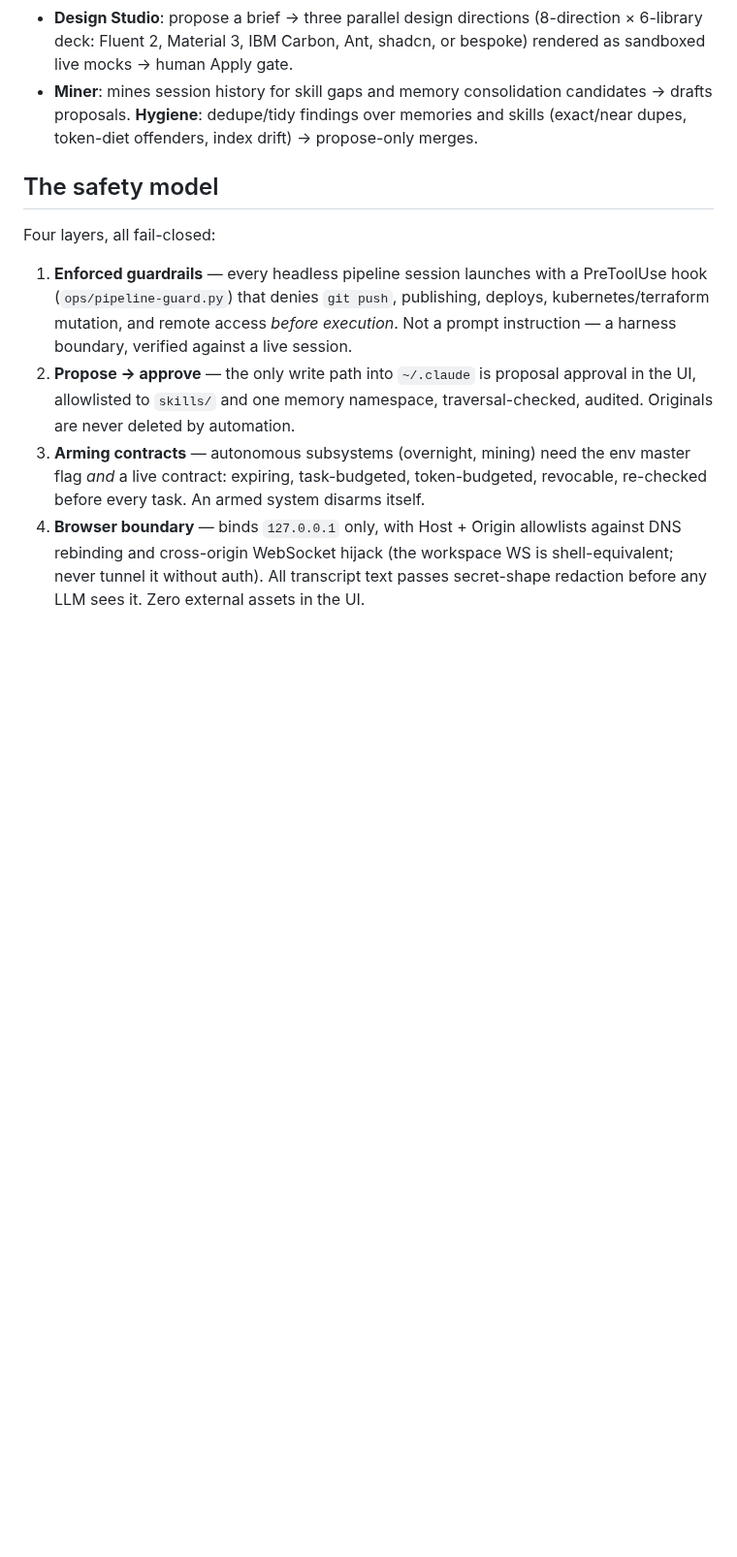
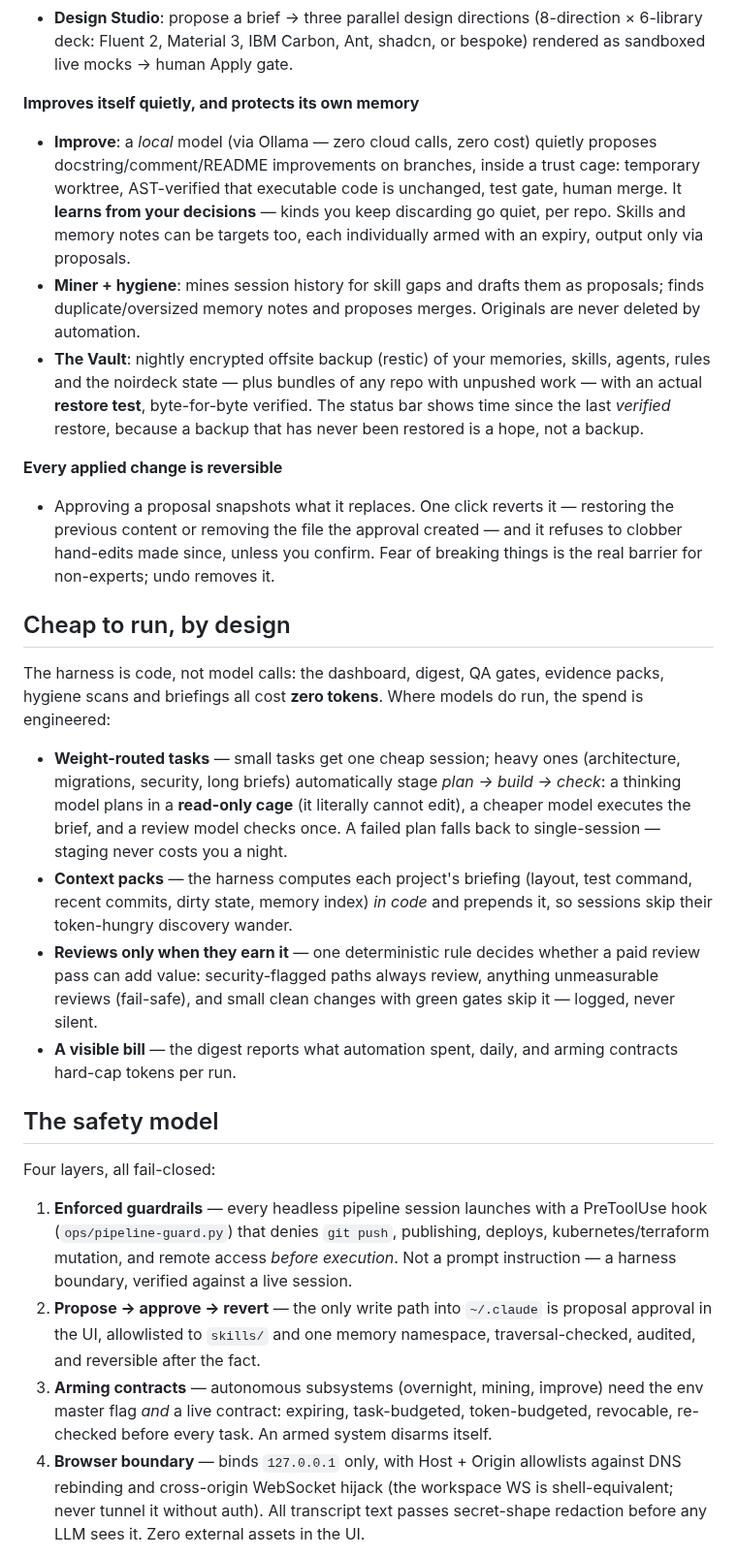
Before and after one commit to jasonagnewnz/noirdeck, a Markdown page: README.md, the part around one of its changes. Shown at 97% size. Drawn GitHub-style; blank space fills up the shorter version.

```diff
--- a/README.md
+++ b/README.md
@@ -43,10 +56,50 @@ nothing leaving the box.
 - **Design Studio**: propose a brief → three parallel design directions
   (8-direction × 6-library deck: Fluent 2, Material 3, IBM Carbon, Ant, shadcn,
   or bespoke) rendered as sandboxed live mocks → human Apply gate.
-- **Miner**: mines session history for skill gaps and memory consolidation
-  candidates → drafts proposals. **Hygiene**: dedupe/tidy findings over memories
-  and skills (exact/near dupes, token-diet offenders, index drift) → propose-only
-  merges.
+
+**Improves itself quietly, and protects its own memory**
+- **Improve**: a *local* model (via Ollama — zero cloud calls, zero cost) quietly
+  proposes docstring/comment/README improvements on branches, inside a trust
+  cage: temporary worktree, AST-verified that executable code is unchanged, test
+  gate, human merge. It **learns from your decisions** — kinds you keep
+  discarding go quiet, per repo. Skills and memory notes can be targets too,
+  each individually armed with an expiry, output only via proposals.
+- **Miner + hygiene**: mines session history for skill gaps and drafts them as
+  proposals; finds duplicate/oversized memory notes and proposes merges.
+  Originals are never deleted by automation.
+- **The Vault**: nightly encrypted offsite backup (restic) of your memories,
+  skills, agents, rules and the noirdeck state — plus bundles of any repo with
+  unpushed work — with an actual **restore test**, byte-for-byte verified. The
+  status bar shows time since the last *verified* restore, because a backup that
+  has never been restored is a hope, not a backup.
+
+**Every applied change is reversible**
+- Approving a proposal snapshots what it replaces. One click reverts it —
+  restoring the previous content or removing the file the approval created — and
+  it refuses to clobber hand-edits made since, unless you confirm. Fear of
+  breaking things is the real barrier for non-experts; undo removes it.
+
+## Cheap to run, by design
+
+The harness is code, not model calls: the dashboard, digest, QA gates, evidence
+packs, hygiene scans and briefings all cost **zero tokens**. Where models do run,
+the spend is engineered:
+
+- **Weight-routed tasks** — small tasks get one cheap session; heavy ones
+  (architecture, migrations, security, long briefs) automatically stage
+  *plan → build → check*: a thinking model plans in a **read-only cage** (it
+  literally cannot edit), a cheaper model executes the brief, and a review model
+  checks once. A failed plan falls back to single-session — staging never costs
+  you a night.
+- **Context packs** — the harness computes each project's briefing (layout, test
+  command, recent commits, dirty state, memory index) *in code* and prepends it,
+  so sessions skip their token-hungry discovery wander.
+- **Reviews only when they earn it** — one deterministic rule decides whether a
+  paid review pass can add value: security-flagged paths always review, anything
+  unmeasurable reviews (fail-safe), and small clean changes with green gates
+  skip it — logged, never silent.
+- **A visible bill** — the digest reports what automation spent, daily, and
+  arming contracts hard-cap tokens per run.
 
 ## The safety model
 
@@ -56,12 +109,13 @@ Four layers, all fail-closed:
    PreToolUse hook (`ops/pipeline-guard.py`) that denies `git push`, publishing,
    deploys, kubernetes/terraform mutation, and remote access *before execution*.
    Not a prompt instruction — a harness boundary, verified against a live session.
-2. **Propose → approve** — the only write path into `~/.claude` is proposal
-   approval in the UI, allowlisted to `skills/` and one memory namespace,
-   traversal-checked, audited. Originals are never deleted by automation.
-3. **Arming contracts** — autonomous subsystems (overnight, mining) need the env
-   master flag *and* a live contract: expiring, task-budgeted, token-budgeted,
-   revocable, re-checked before every task. An armed system disarms itself.
+2. **Propose → approve → revert** — the only write path into `~/.claude` is
+   proposal approval in the UI, allowlisted to `skills/` and one memory
+   namespace, traversal-checked, audited, and reversible after the fact.
+3. **Arming contracts** — autonomous subsystems (overnight, mining, improve)
+   need the env master flag *and* a live contract: expiring, task-budgeted,
+   token-budgeted, revocable, re-checked before every task. An armed system
+   disarms itself.
 4. **Browser boundary** — binds `127.0.0.1` only, with Host + Origin allowlists
    against DNS rebinding and cross-origin WebSocket hijack (the workspace WS is
    shell-equivalent; never tunnel it without auth). All transcript text passes
```
Also changed, not shown: other parts of README.md (+37 -21 lines), docs/screenshots/guided.png, docs/screenshots/overview.png.
